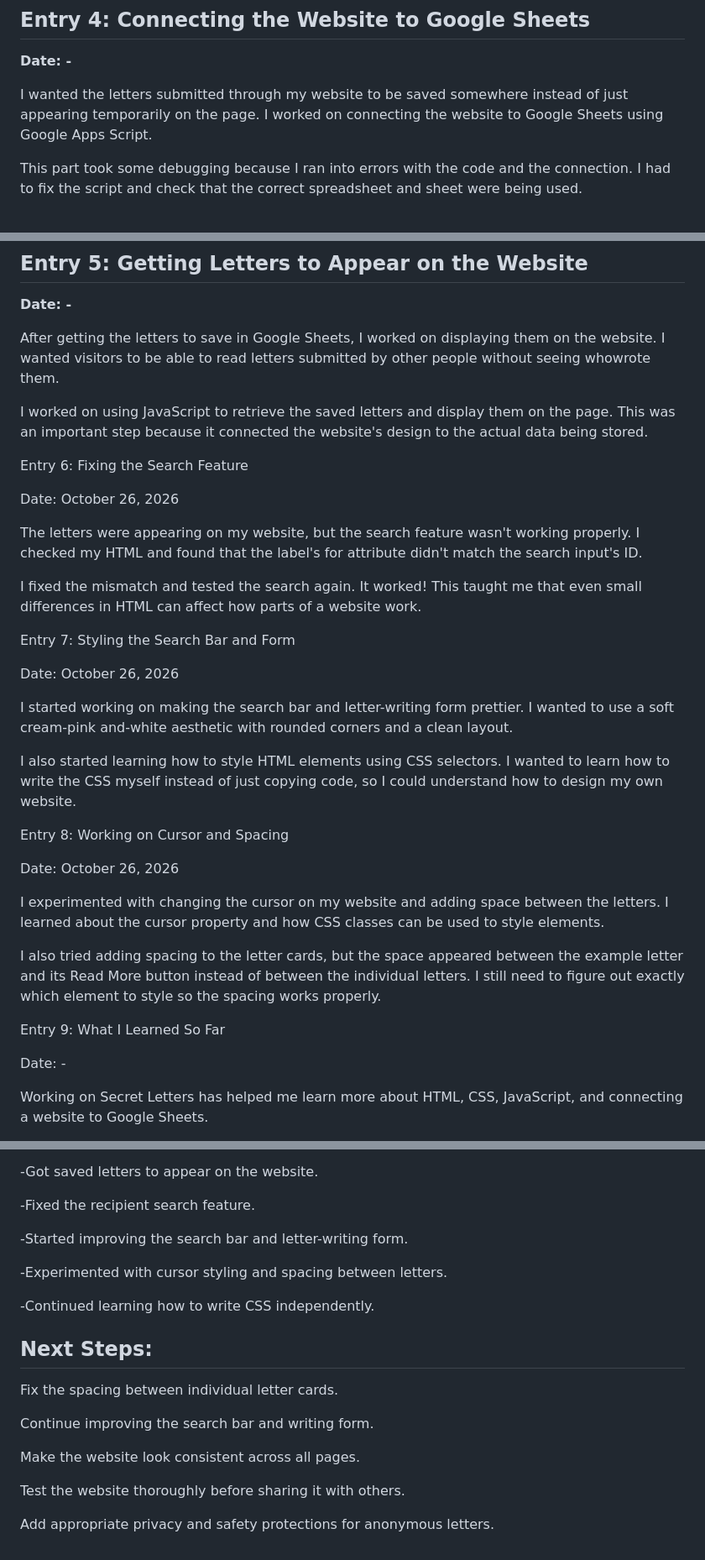
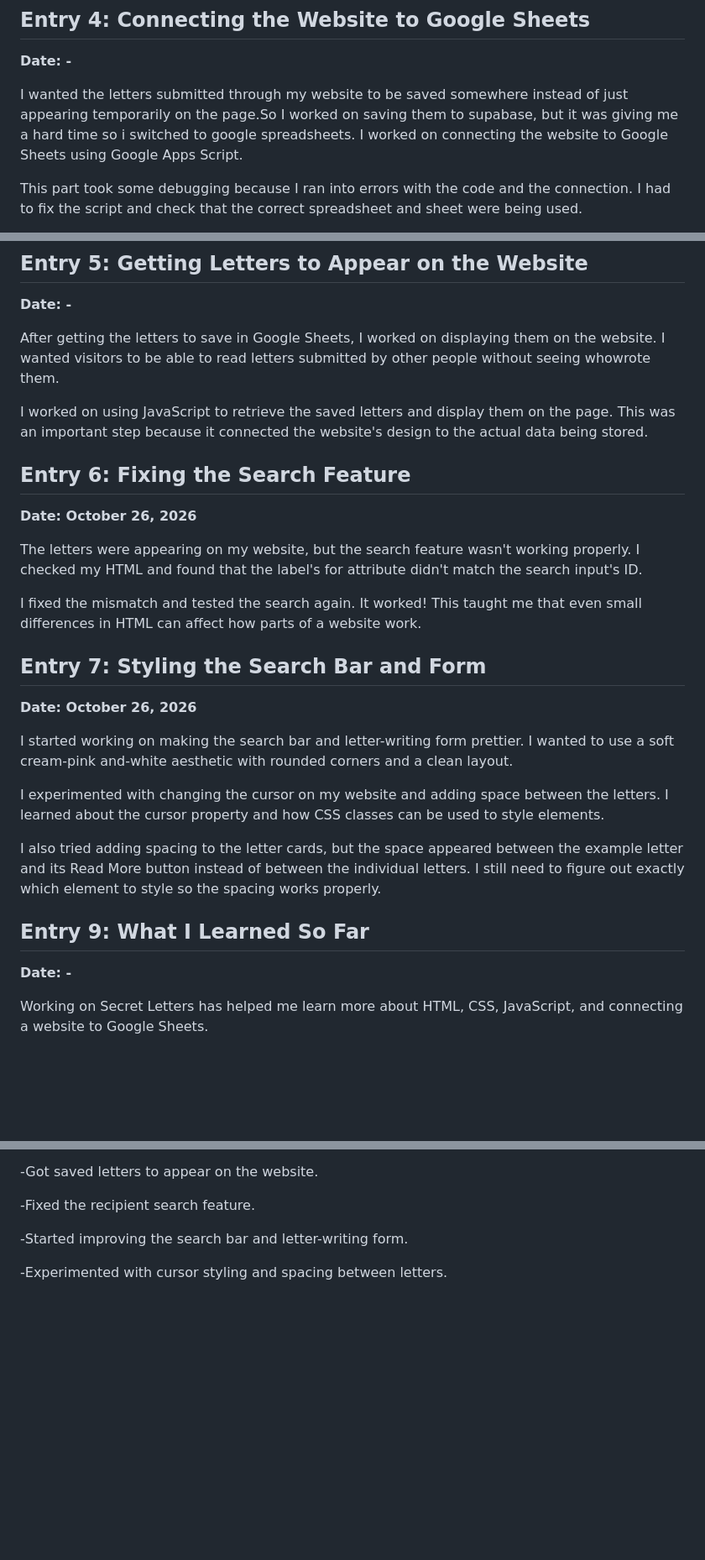
Before and after one commit to mus-star125/Unsent-Letterss, a Markdown page: JOURNAL.md, 3 parts joined by grey strips. Shown at 84% size. Drawn GitHub-style; blank space fills up the shorter version.

```diff
--- a/JOURNAL.md
+++ b/JOURNAL.md
@@ -30,7 +30,7 @@ I worked on things like headings, buttons, backgrounds, fonts, and positioning e
 
 **Date: -**
 
-I wanted the letters submitted through my website to be saved somewhere instead of just appearing temporarily on the page. I worked on connecting the website to Google Sheets using Google Apps Script.
+I wanted the letters submitted through my website to be saved somewhere instead of just appearing temporarily on the page.So I worked on saving them to supabase, but it was giving me a hard time so i switched to google spreadsheets. I worked on connecting the website to Google Sheets using Google Apps Script.
 
 This part took some debugging because I ran into errors with the code and the connection. I had to fix the script and check that the correct spreadsheet and sheet were being used.
 
@@ -44,33 +44,27 @@ After getting the letters to save in Google Sheets, I worked on displaying them
 
 I worked on using JavaScript to retrieve the saved letters and display them on the page. This was an important step because it connected the website's design to the actual data being stored.
 
-Entry 6: Fixing the Search Feature
+## Entry 6: Fixing the Search Feature
 
-Date: October 26, 2026
+**Date: October 26, 2026**
 
 The letters were appearing on my website, but the search feature wasn't working properly. I checked my HTML and found that the label's for attribute didn't match the search input's ID.
 
 I fixed the mismatch and tested the search again. It worked! This taught me that even small differences in HTML can affect how parts of a website work.
 
-Entry 7: Styling the Search Bar and Form
+## Entry 7: Styling the Search Bar and Form
 
-Date: October 26, 2026
+**Date: October 26, 2026**
 
 I started working on making the search bar and letter-writing form prettier. I wanted to use a soft cream-pink and-white aesthetic with rounded corners and a clean layout.
-
-I also started learning how to style HTML elements using CSS selectors. I wanted to learn how to write the CSS myself instead of just copying code, so I could understand how to design my own website.
-
-Entry 8: Working on Cursor and Spacing
-
-Date: October 26, 2026
 
 I experimented with changing the cursor on my website and adding space between the letters. I learned about the cursor property and how CSS classes can be used to style elements.
 
 I also tried adding spacing to the letter cards, but the space appeared between the example letter and its Read More button instead of between the individual letters. I still need to figure out exactly which element to style so the spacing works properly.
 
-Entry 9: What I Learned So Far
+## Entry 9: What I Learned So Far
 
-Date: -
+**Date: -**
 
 Working on Secret Letters has helped me learn more about HTML, CSS, JavaScript, and connecting a website to Google Sheets.
 
@@ -97,17 +91,3 @@ Project Milestones
 -Started improving the search bar and letter-writing form.
 
 -Experimented with cursor styling and spacing between letters.
-
--Continued learning how to write CSS independently.
-
-## Next Steps:
-
-Fix the spacing between individual letter cards.
-
-Continue improving the search bar and writing form.
-
-Make the website look consistent across all pages.
-
-Test the website thoroughly before sharing it with others.
-
-Add appropriate privacy and safety protections for anonymous letters.
```
Also changed, not shown: other parts of JOURNAL.md (+3 -3 lines).
